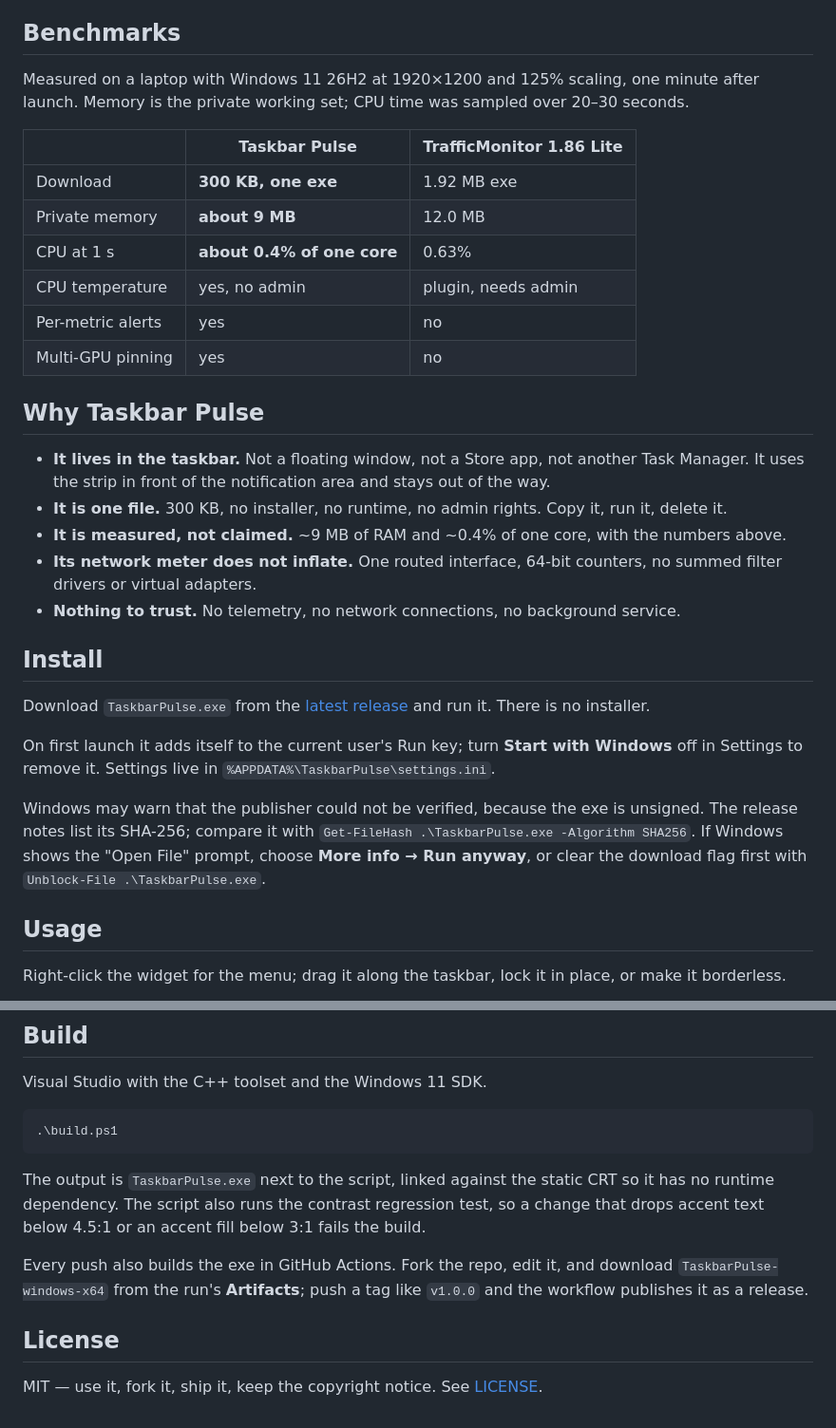
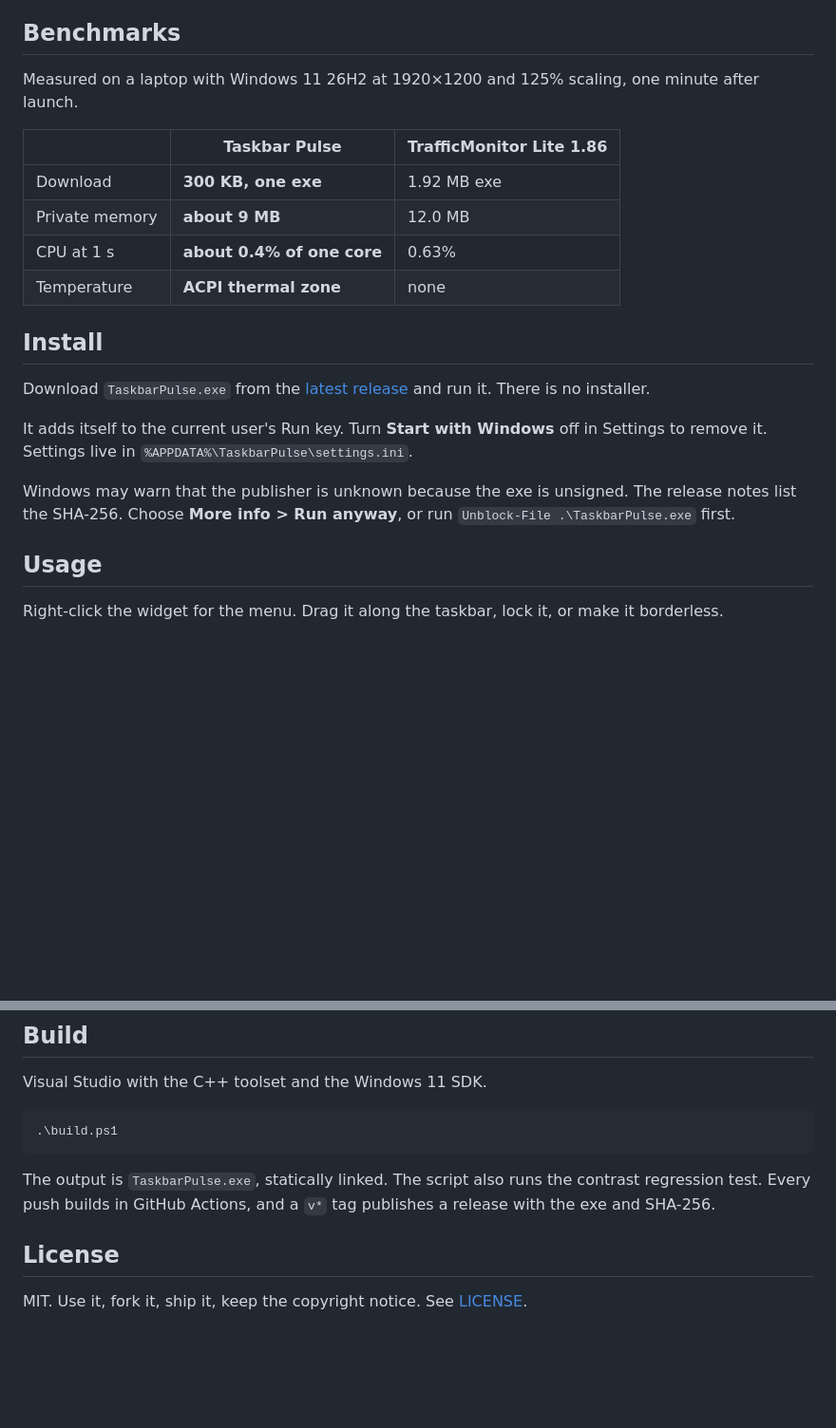
Before and after one commit to BDhackers009/taskbar-pulse, a Markdown page: README.md, 2 parts joined by grey strips. Shown at 95% size. Drawn GitHub-style; blank space fills up the shorter version.

````diff
--- a/README.md
+++ b/README.md
@@ -42,34 +50,24 @@ It was **vibecoded**: written with an AI assistant from a written spec, then rev
 
 ## Benchmarks
 
-Measured on a laptop with Windows 11 26H2 at 1920×1200 and 125% scaling, one minute after launch. Memory is the private working set; CPU time was sampled over 20–30 seconds.
+Measured on a laptop with Windows 11 26H2 at 1920×1200 and 125% scaling, one minute after launch.
 
-| | Taskbar Pulse | TrafficMonitor 1.86 Lite |
+| | Taskbar Pulse | TrafficMonitor Lite 1.86 |
 | --- | --- | --- |
 | Download | **300 KB, one exe** | 1.92 MB exe |
 | Private memory | **about 9 MB** | 12.0 MB |
 | CPU at 1 s | **about 0.4% of one core** | 0.63% |
-| CPU temperature | yes, no admin | plugin, needs admin |
-| Per-metric alerts | yes | no |
-| Multi-GPU pinning | yes | no |
-
-## Why Taskbar Pulse
-
-- **It lives in the taskbar.** Not a floating window, not a Store app, not another Task Manager. It uses the strip in front of the notification area and stays out of the way.
-- **It is one file.** 300 KB, no installer, no runtime, no admin rights. Copy it, run it, delete it.
-- **It is measured, not claimed.** ~9 MB of RAM and ~0.4% of one core, with the numbers above.
-- **Its network meter does not inflate.** One routed interface, 64-bit counters, no summed filter drivers or virtual adapters.
-- **Nothing to trust.** No telemetry, no network connections, no background service.
+| Temperature | **ACPI thermal zone** | none |
 
 ## Install
 
 Download `TaskbarPulse.exe` from the [latest release](../../releases/latest) and run it. There is no installer.
 
-On first launch it adds itself to the current user's Run key; turn **Start with Windows** off in Settings to remove it. Settings live in `%APPDATA%\TaskbarPulse\settings.ini`.
+It adds itself to the current user's Run key. Turn **Start with Windows** off in Settings to remove it. Settings live in `%APPDATA%\TaskbarPulse\settings.ini`.
 
-Windows may warn that the publisher could not be verified, because the exe is unsigned. The release notes list its SHA-256; compare it with `Get-FileHash .\TaskbarPulse.exe -Algorithm SHA256`. If Windows shows the "Open File" prompt, choose **More info → Run anyway**, or clear the download flag first with `Unblock-File .\TaskbarPulse.exe`.
+Windows may warn that the publisher is unknown because the exe is unsigned. The release notes list the SHA-256. Choose **More info > Run anyway**, or run `Unblock-File .\TaskbarPulse.exe` first.
 
 ## Usage
 
-Right-click the widget for the menu; drag it along the taskbar, lock it in place, or make it borderless.
+Right-click the widget for the menu. Drag it along the taskbar, lock it, or make it borderless.
 
@@ -105,10 +94,8 @@ Visual Studio with the C++ toolset and the Windows 11 SDK.
 .\build.ps1
 ```
 
-The output is `TaskbarPulse.exe` next to the script, linked against the static CRT so it has no runtime dependency. The script also runs the contrast regression test, so a change that drops accent text below 4.5:1 or an accent fill below 3:1 fails the build.
-
-Every push also builds the exe in GitHub Actions. Fork the repo, edit it, and download `TaskbarPulse-windows-x64` from the run's **Artifacts**; push a tag like `v1.0.0` and the workflow publishes it as a release.
+The output is `TaskbarPulse.exe`, statically linked. The script also runs the contrast regression test. Every push builds in GitHub Actions, and a `v*` tag publishes a release with the exe and SHA-256.
 
 ## License
 
-MIT — use it, fork it, ship it, keep the copyright notice. See [LICENSE](LICENSE).
+MIT. Use it, fork it, ship it, keep the copyright notice. See [LICENSE](LICENSE).
````
Also changed, not shown: other parts of README.md (+24 -25 lines), CHANGELOG.md (+8 -0 lines), docs/reddit-promo.png (deleted), docs/settings.png, docs/taskbarpulse_ui.png (added), 2 other files.
